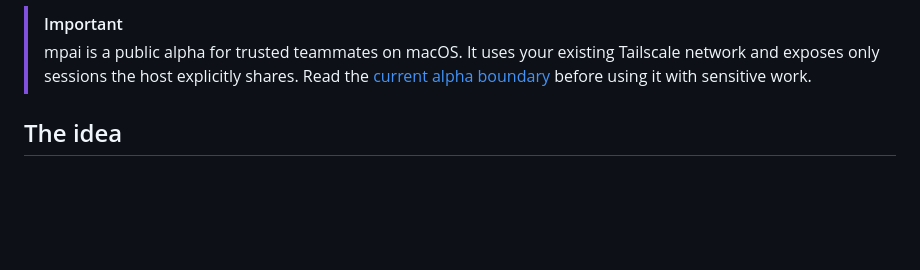
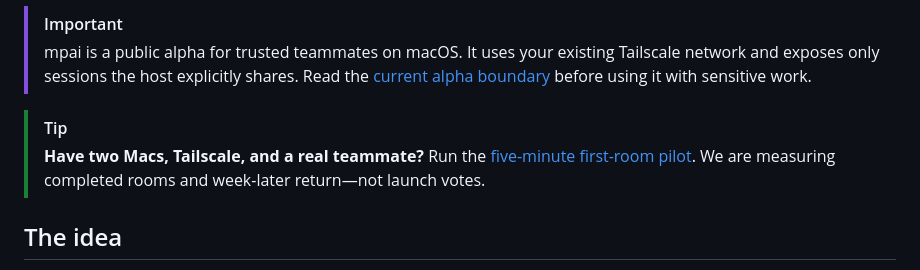
Before and after one commit to godfaddaai/multiplayer-ai, a Markdown page: README.md, the part around the change. Drawn GitHub-style; blank space fills up the shorter version.

Commit message:
docs: surface first-room pilot
Put the measurable first-10-team activation CTA beside the real two-Mac proof.

```diff
--- a/README.md
+++ b/README.md
@@ -32,6 +32,11 @@
 > Tailscale network and exposes only sessions the host explicitly shares. Read
 > the [current alpha boundary](./docs/PUBLIC-ALPHA.md) before using it with
 > sensitive work.
+
+> [!TIP]
+> **Have two Macs, Tailscale, and a real teammate?** Run the
+> [five-minute first-room pilot](https://github.com/godfaddaai/multiplayer-ai/issues/7).
+> We are measuring completed rooms and week-later return—not launch votes.
 
 ## The idea
 
```
